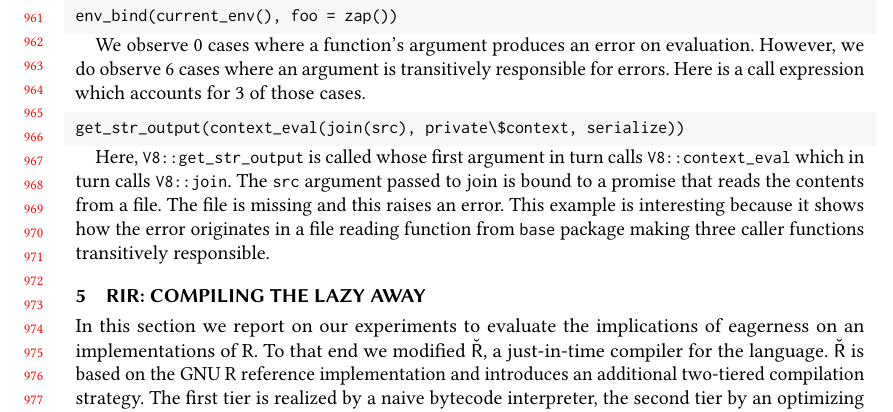
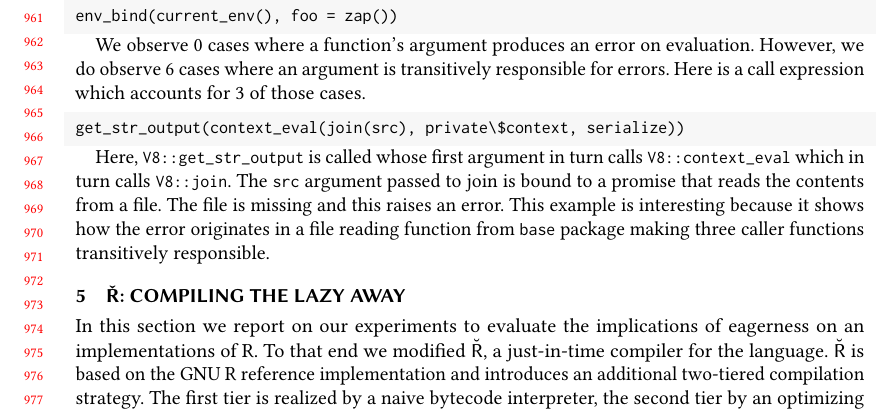
Before and after one commit to aviralg/promisebreaker-paper, a LaTeX paper (main.tex): part of page 20 of 25, cut so that both start at the same text. Compiled offline with pdfLaTeX.

Commit message:
Fix title

```diff
--- a/main.tex
+++ b/main.tex
@@ -1690,7 +1690,7 @@ because it shows how the error originates in a file reading function from
 
 
 
-\section{RiR: Compiling the Lazy Away}
+\section{Ř: Compiling the Lazy Away}
 
 In this section we report on our experiments to evaluate the implications of
 eagerness on an implementations of R. To that end we modified \Rsh, a just-in-time
```
